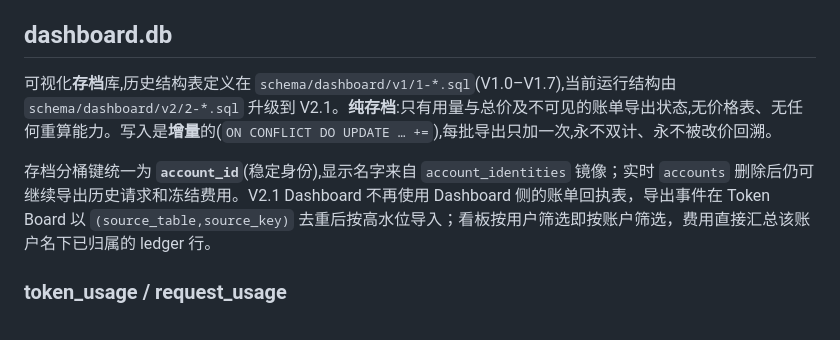
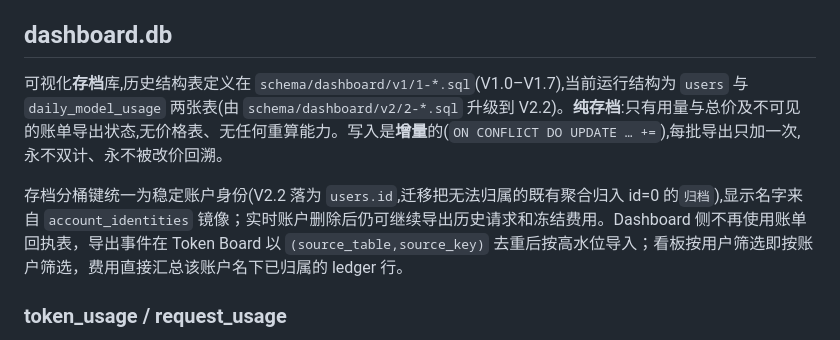
Before and after one commit to RedrockerLi/Token-Board, a Markdown page: doc/database.md, the part around the change. Drawn GitHub-style.

Commit message:
docs: state the current dashboard schema tip and structure (V2.2)

```diff
--- a/doc/database.md
+++ b/doc/database.md
@@ -197,9 +197,9 @@ key/value 表,存同步服务器 `url` / `folder` / `username` / `password`。`u
 
 ## dashboard.db
 
-可视化**存档**库,历史结构表定义在 `schema/dashboard/v1/1-*.sql`(V1.0–V1.7),当前运行结构由 `schema/dashboard/v2/2-*.sql` 升级到 V2.1。**纯存档**:只有用量与总价及不可见的账单导出状态,无价格表、无任何重算能力。写入是**增量**的(`ON CONFLICT DO UPDATE … +=`),每批导出只加一次,永不双计、永不被改价回溯。
+可视化**存档**库,历史结构表定义在 `schema/dashboard/v1/1-*.sql`(V1.0–V1.7),当前运行结构为 `users` 与 `daily_model_usage` 两张表(由 `schema/dashboard/v2/2-*.sql` 升级到 V2.2)。**纯存档**:只有用量与总价及不可见的账单导出状态,无价格表、无任何重算能力。写入是**增量**的(`ON CONFLICT DO UPDATE … +=`),每批导出只加一次,永不双计、永不被改价回溯。
 
-存档分桶键统一为 **`account_id`**(稳定身份),显示名字来自 `account_identities` 镜像；实时 `accounts` 删除后仍可继续导出历史请求和冻结费用。V2.1 Dashboard 不再使用 Dashboard 侧的账单回执表，导出事件在 Token Board 以 `(source_table,source_key)` 去重后按高水位导入；看板按用户筛选即按账户筛选，费用直接汇总该账户名下已归属的 ledger 行。
+存档分桶键统一为稳定账户身份(V2.2 落为 `users.id`,迁移把无法归属的既有聚合归入 id=0 的`归档`),显示名字来自 `account_identities` 镜像；实时账户删除后仍可继续导出历史请求和冻结费用。Dashboard 侧不再使用账单回执表，导出事件在 Token Board 以 `(source_table,source_key)` 去重后按高水位导入；看板按用户筛选即按账户筛选，费用直接汇总该账户名下已归属的 ledger 行。
 
 ### token_usage / request_usage
 
```
Also changed, not shown: doc/architecture.md (+3 -3 lines), doc/database-migrations.md (+3 -3 lines).
